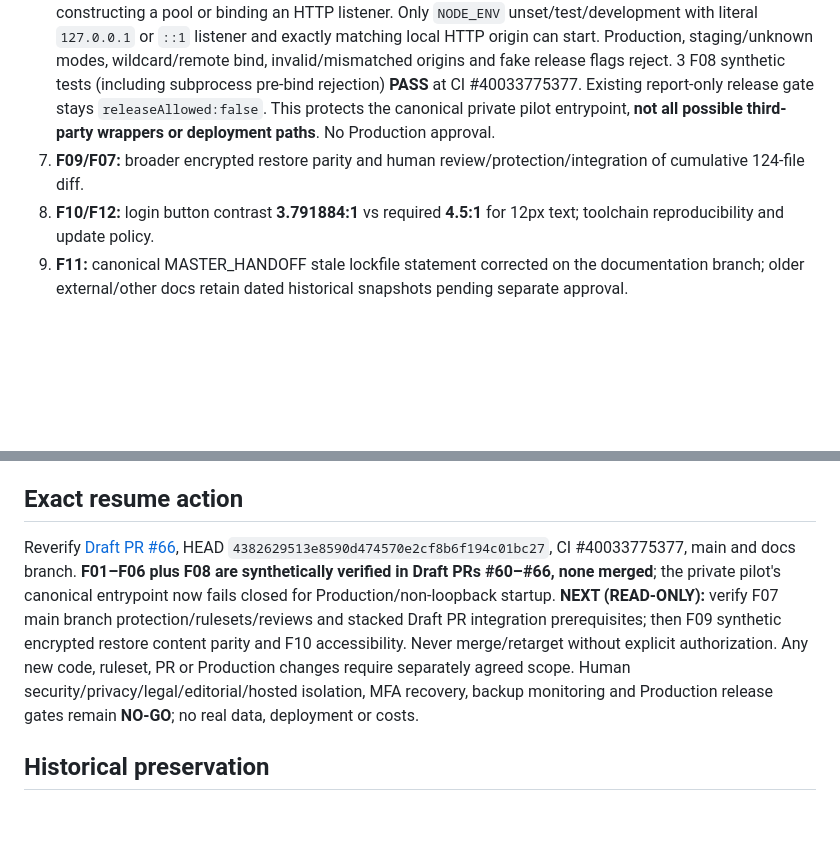
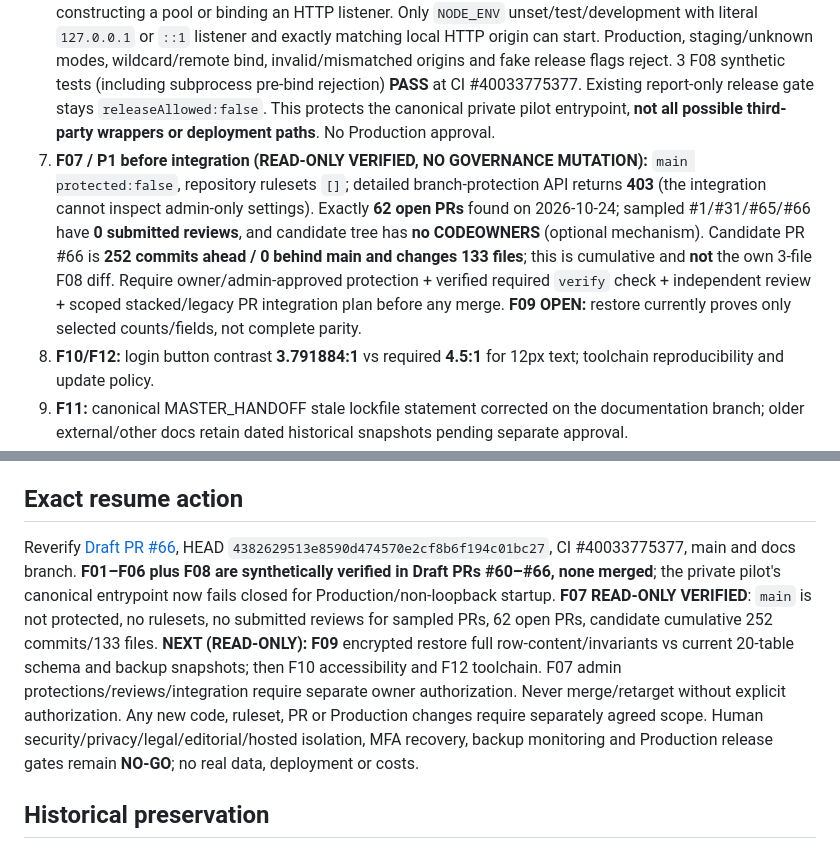
Before and after one commit to titanfit102-bit/Protesto, a Markdown page: docs/STATUS.md, 2 parts joined by grey strips. GitHub-like rendering; blank space fills up the shorter version.

Commit message:
docs(continuity): record F07 main governance, 62 open PRs and cumulative integration risk

```diff
--- a/docs/STATUS.md
+++ b/docs/STATUS.md
@@ -31,7 +31,7 @@ The last independent GPT Work report uploaded in conversation is **external mate
 4. **F05 / P1 (SCOPED FIX IMPLEMENTED / CI VERIFIED):** [Draft PR #63](https://github.com/titanfit102-bit/Protesto/pull/63) uses compatible async `crypto.scrypt`, dummy KDF for absent/inactive/malformed hash, and max 4 simultaneous KDF calls/server; performs unblocked account snapshot then rechecks identical active ID/hash under `FOR UPDATE` before MFA counter/session creation. Synthetic PostgreSQL test **PASS** for disabled/rotated account after initial read, two parallel identical TOTP attempts (exactly one success), replay denial, generic 401, cookie; unit async/password compatibility PASS. Remaining for F05: load/saturation/adversarial timing review. **F04 / P1 (SCOPED FIX IMPLEMENTED / CI VERIFIED):** [Draft PR #64](https://github.com/titanfit102-bit/Protesto/pull/64) adds private-pilot bounded PostgreSQL connection/statement/lock/query/idle-transaction deadlines, handles idle-client errors without raw secret logging, and gracefully closes HTTP before DB pool, with a 20s HTTP grace period. Existing `/api/ready` retained. F04 synthetic test suite includes forced PostgreSQL statement timeout, advisory-lock timeout, terminated idle client recovery, readiness and SIGTERM **PASS**. Remaining: broader production-like outage, pool exhaustion/restart/recovery and workload-specific budget review.
 5. **F06 / P0 ambient-DB deletion route (SCOPED SYNTHETIC FIX IMPLEMENTED/CI VERIFIED; LIVE RETENTION NO-GO):** [Draft PR #65](https://github.com/titanfit102-bit/Protesto/pull/65) removes the earlier dangerous ambient-`DATABASE_URL` test. Synthetic CI creates a new random DB per run and separate non-superuser PostgreSQL role with **NO direct DELETE** on sessions, rate limits or civic tables. `purgeExpiredOperationalRows()` checks actual connected database/role and one-time SHA-256 run attestation **within its transaction**, then invokes a narrowly bounded SECURITY DEFINER expiry routine. Negative tests: wrong pool, forged env/token, invalid batch, direct DELETE refusal, idempotence and active/civic preservation. **72/72 PASS** in Actions #40032488977. The original broad-root `--apply` is now refused; CLI default remains read-only. This is NOT a hosted isolation guarantee, Production cleanup authorization, backup retention policy or proof against malicious network tunneling. **Never run against real/shared data. F08 implemented and synthetically tested in Draft PR #66, below**.
 6. **F08 / P1 (SCOPED FIX IMPLEMENTED/CI VERIFIED):** [Draft PR #66](https://github.com/titanfit102-bit/Protesto/pull/66) now calls `assertPrivatePilotStartupPolicy` in the canonical pilot launcher **before** checking DB credentials, constructing a pool or binding an HTTP listener. Only `NODE_ENV` unset/test/development with literal `127.0.0.1` or `::1` listener and exactly matching local HTTP origin can start. Production, staging/unknown modes, wildcard/remote bind, invalid/mismatched origins and fake release flags reject. 3 F08 synthetic tests (including subprocess pre-bind rejection) **PASS** at CI #40033775377. Existing report-only release gate stays `releaseAllowed:false`. This protects the canonical private pilot entrypoint, **not all possible third-party wrappers or deployment paths**. No Production approval.
-6. **F09/F07:** broader encrypted restore parity and human review/protection/integration of cumulative 124-file diff.
+6. **F07 / P1 before integration (READ-ONLY VERIFIED, NO GOVERNANCE MUTATION):** `main protected:false`, repository rulesets `[]`; detailed branch-protection API returns **403** (the integration cannot inspect admin-only settings). Exactly **62 open PRs** found on 2026-10-24; sampled #1/#31/#65/#66 have **0 submitted reviews**, and candidate tree has **no CODEOWNERS** (optional mechanism). Candidate PR #66 is **252 commits ahead / 0 behind main and changes 133 files**; this is cumulative and **not** the own 3-file F08 diff. Require owner/admin-approved protection + verified required `verify` check + independent review + scoped stacked/legacy PR integration plan before any merge. **F09 OPEN:** restore currently proves only selected counts/fields, not complete parity.
 7. **F10/F12:** login button contrast **3.791884:1** vs required **4.5:1** for 12px text; toolchain reproducibility and update policy.
 8. **F11:** canonical MASTER_HANDOFF stale lockfile statement corrected on the documentation branch; older external/other docs retain dated historical snapshots pending separate approval.
 
@@ -46,7 +46,7 @@ The last independent GPT Work report uploaded in conversation is **external mate
 
 ## Exact resume action
 
-Reverify [Draft PR #66](https://github.com/titanfit102-bit/Protesto/pull/66), HEAD `4382629513e8590d474570e2cf8b6f194c01bc27`, CI #40033775377, main and docs branch. **F01–F06 plus F08 are synthetically verified in Draft PRs #60–#66, none merged**; the private pilot's canonical entrypoint now fails closed for Production/non-loopback startup. **NEXT (READ-ONLY):** verify F07 main branch protection/rulesets/reviews and stacked Draft PR integration prerequisites; then F09 synthetic encrypted restore content parity and F10 accessibility. Never merge/retarget without explicit authorization. Any new code, ruleset, PR or Production changes require separately agreed scope. Human security/privacy/legal/editorial/hosted isolation, MFA recovery, backup monitoring and Production release gates remain **NO-GO**; no real data, deployment or costs.
+Reverify [Draft PR #66](https://github.com/titanfit102-bit/Protesto/pull/66), HEAD `4382629513e8590d474570e2cf8b6f194c01bc27`, CI #40033775377, main and docs branch. **F01–F06 plus F08 are synthetically verified in Draft PRs #60–#66, none merged**; the private pilot's canonical entrypoint now fails closed for Production/non-loopback startup. **F07 READ-ONLY VERIFIED**: `main` is not protected, no rulesets, no submitted reviews for sampled PRs, 62 open PRs, candidate cumulative 252 commits/133 files. **NEXT (READ-ONLY): F09** encrypted restore full row-content/invariants vs current 20-table schema and backup snapshots; then F10 accessibility and F12 toolchain. F07 admin protections/reviews/integration require separate owner authorization. Never merge/retarget without explicit authorization. Any new code, ruleset, PR or Production changes require separately agreed scope. Human security/privacy/legal/editorial/hosted isolation, MFA recovery, backup monitoring and Production release gates remain **NO-GO**; no real data, deployment or costs.
 
 
 ## Historical preservation
```
